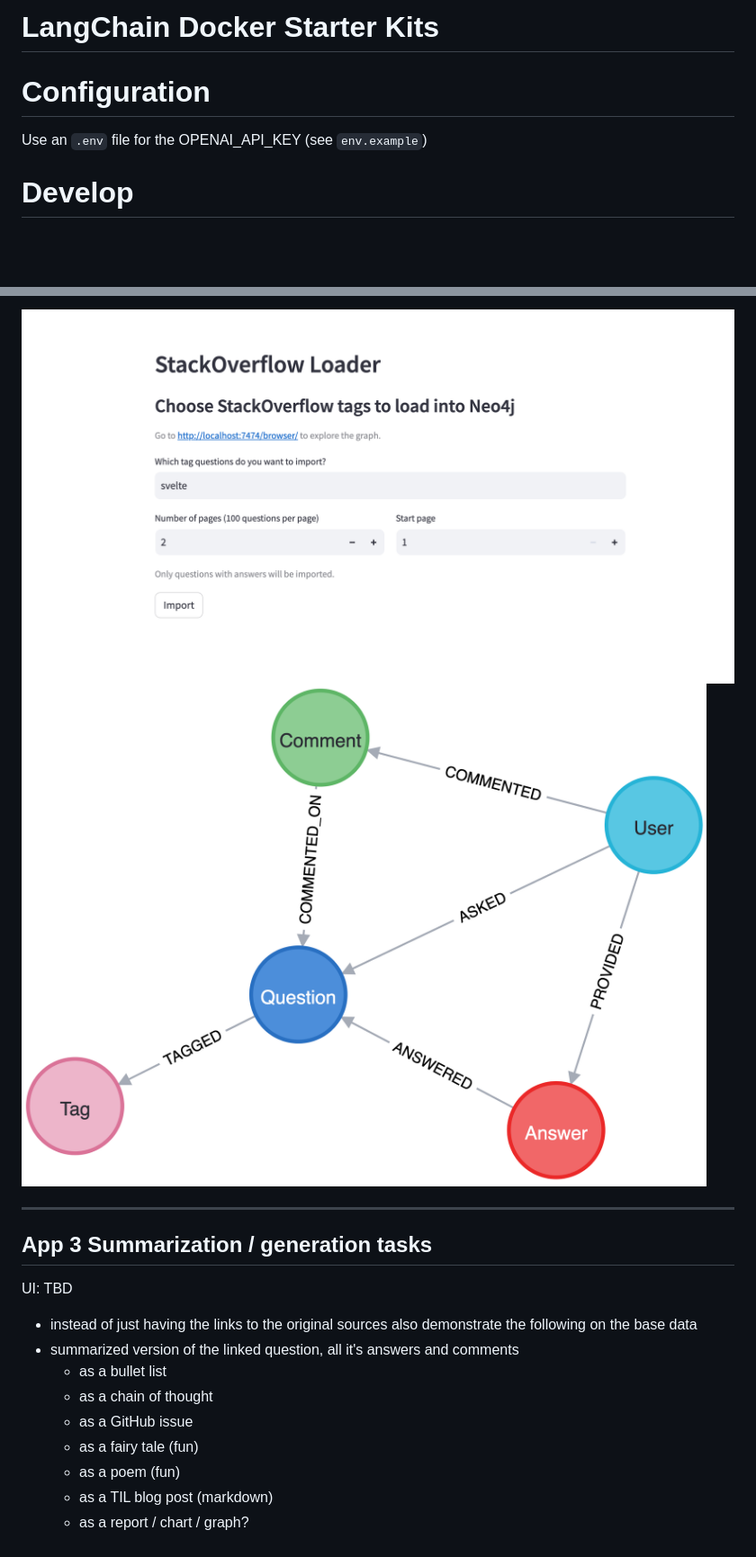
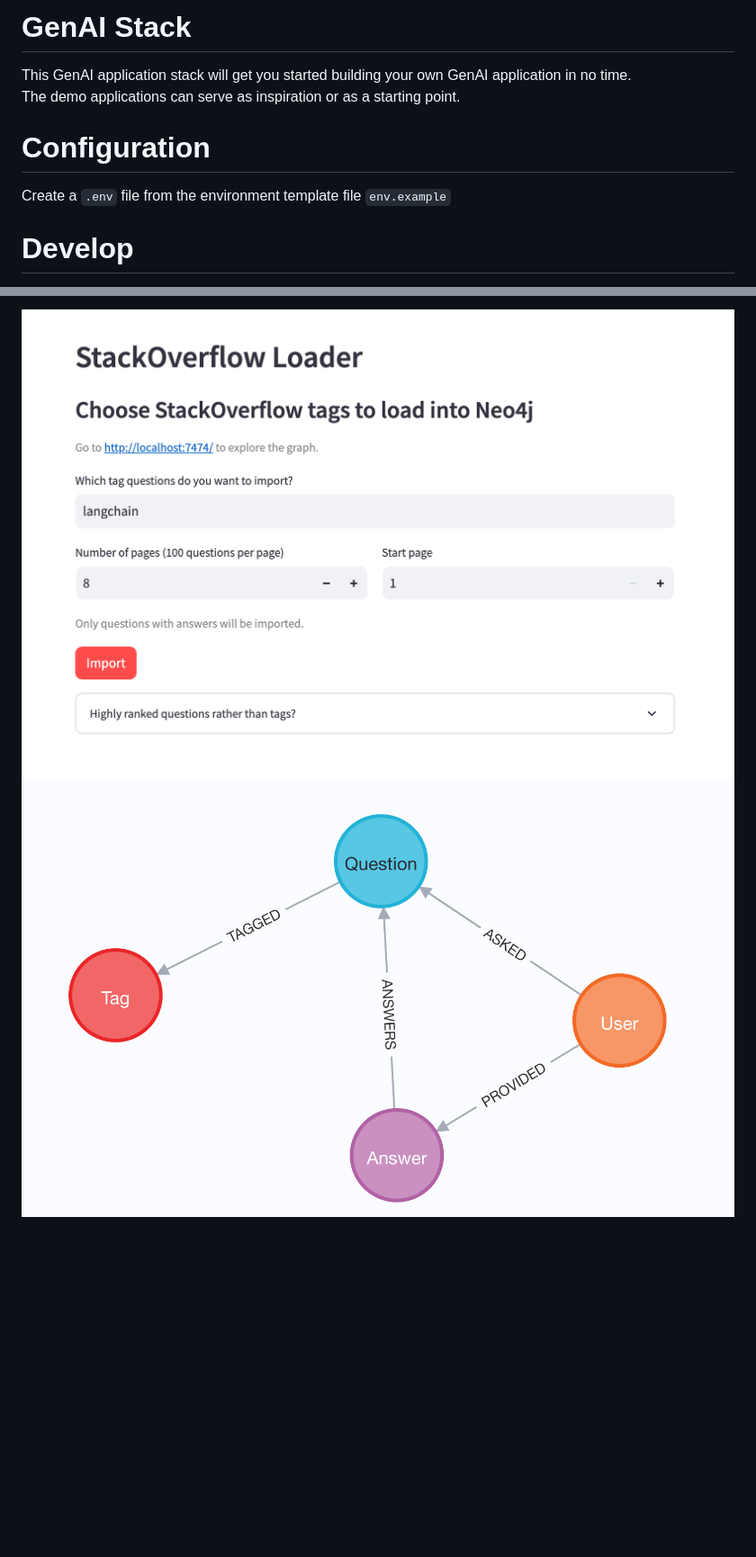
Before and after one commit to docker/genai-stack, a Markdown page: readme.md, 2 parts joined by grey strips. Shown: that part at 90% size. GitHub-like rendering; pictures changed too: .github/media/app2-model.png, .github/media/app2-ui-1.png; blank space fills up the shorter version.

```diff
--- a/readme.md
+++ b/readme.md
@@ -1,9 +1,11 @@
-# LangChain Docker Starter Kits
-
+# GenAI Stack
+This GenAI application stack will get you started building your
+own GenAI application in no time.
+The demo applications can serve as inspiration or as a starting point.
 
 # Configuration
 
-Use an `.env` file for the OPENAI_API_KEY (see `env.example`)
+Create a `.env` file from the environment template file `env.example`
 
 # Develop
 **To start everything**
@@ -57,19 +66,3 @@ DB client: http://localhost:7474
 
 ![](.github/media/app2-ui-1.png)
 ![](.github/media/app2-model.png)
-
----
-
-## App 3 Summarization / generation tasks
-
-UI: TBD
-
-- instead of just having the links to the original sources also demonstrate the following on the base data
-- summarized version of the linked question, all it's answers and comments
-    - as a bullet list
-    - as a chain of thought
-    - as a GitHub issue
-    - as a fairy tale (fun)
-    - as a poem (fun)
-    - as a TIL blog post (markdown)
-    - as a report / chart / graph?
```
Also changed, not shown: other parts of readme.md (+14 -7 lines), .github/media/app1-generate.png (added), .github/media/app1-rag-selector.png (added), .github/media/app1-ticket.png (added), 2 other files.
